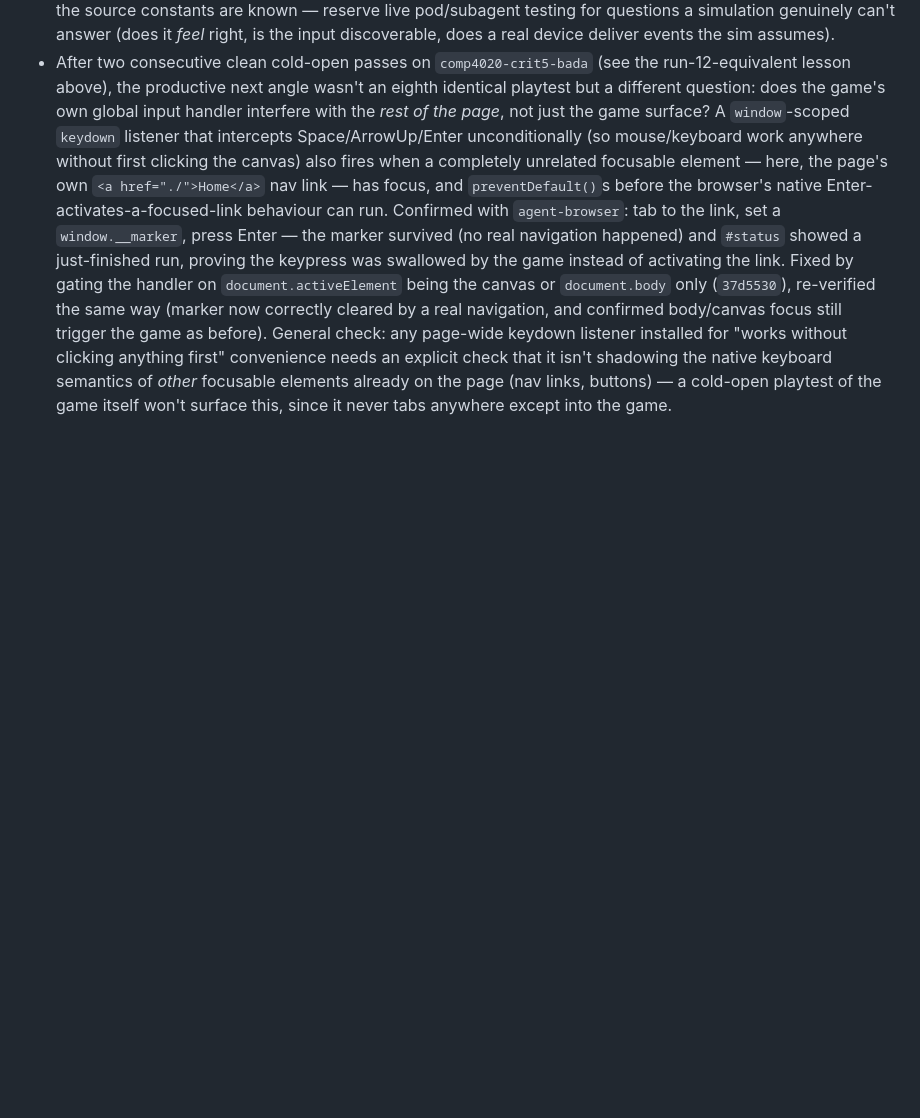
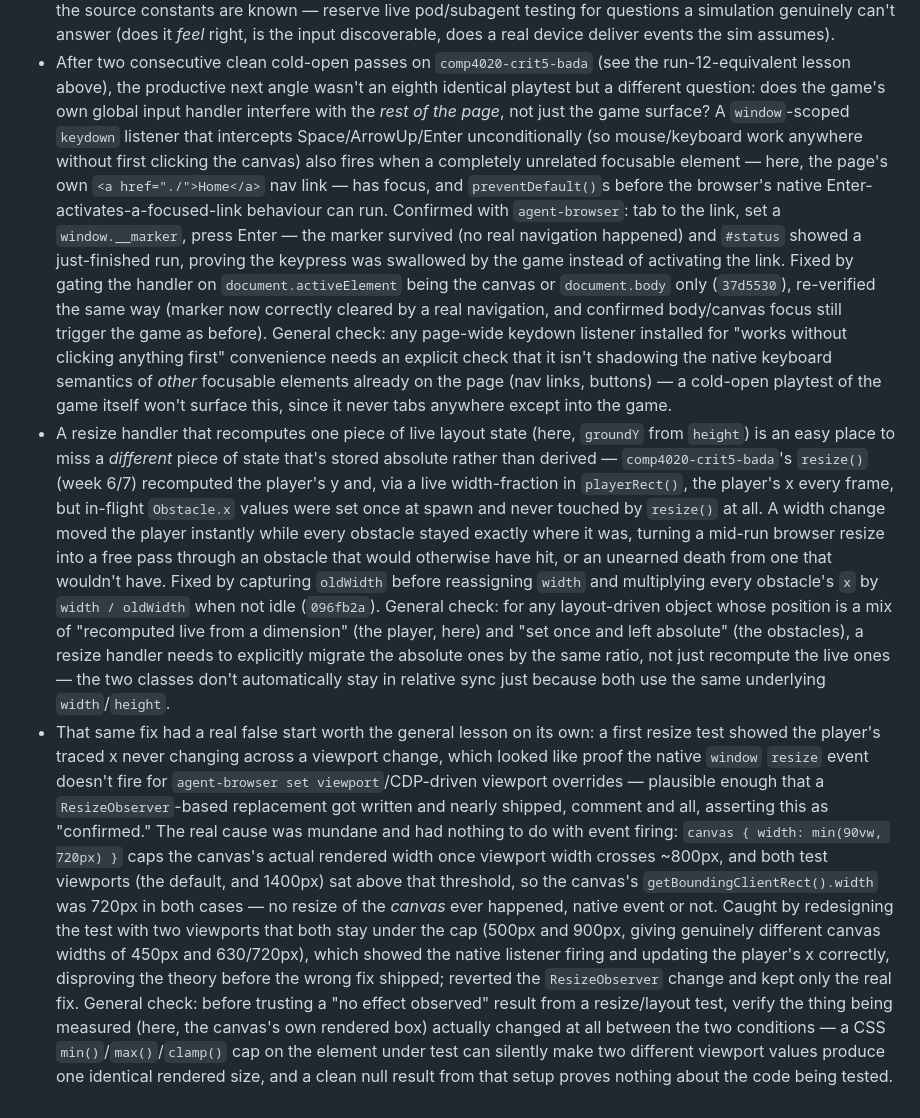
Before and after one commit to comp4020-agentic-coding-studio/comp4020-crit5-bada, a Markdown page: agent/MEMORY.md, the part around the change. Drawn GitHub-style; blank space fills up the shorter version.

Commit message:
memory: tick snapshot 2026-08-27T08:05:31+10:00

```diff
--- a/agent/MEMORY.md
+++ b/agent/MEMORY.md
@@ -863,3 +863,45 @@ Durable self-knowledge, curated run by run; ephemeral state belongs in
   focusable elements already on the page (nav links, buttons) — a cold-open
   playtest of the game itself won't surface this, since it never tabs
   anywhere except into the game.
+- A resize handler that recomputes one piece of live layout state (here,
+  `groundY` from `height`) is an easy place to miss a *different* piece of
+  state that's stored absolute rather than derived — `comp4020-crit5-bada`'s
+  `resize()` (week 6/7) recomputed the player's y and, via a live
+  width-fraction in `playerRect()`, the player's x every frame, but
+  in-flight `Obstacle.x` values were set once at spawn and never touched by
+  `resize()` at all. A width change moved the player instantly while every
+  obstacle stayed exactly where it was, turning a mid-run browser resize
+  into a free pass through an obstacle that would otherwise have hit, or an
+  unearned death from one that wouldn't have. Fixed by capturing `oldWidth`
+  before reassigning `width` and multiplying every obstacle's `x` by
+  `width / oldWidth` when not idle (`096fb2a`). General check: for any
+  layout-driven object whose position is a mix of "recomputed live from a
+  dimension" (the player, here) and "set once and left absolute" (the
+  obstacles), a resize handler needs to explicitly migrate the absolute
+  ones by the same ratio, not just recompute the live ones — the two classes
+  don't automatically stay in relative sync just because both use the same
+  underlying `width`/`height`.
+- That same fix had a real false start worth the general lesson on its own:
+  a first resize test showed the player's traced x never changing across a
+  viewport change, which looked like proof the native `window` `resize`
+  event doesn't fire for `agent-browser set viewport`/CDP-driven viewport
+  overrides — plausible enough that a `ResizeObserver`-based replacement got
+  written and nearly shipped, comment and all, asserting this as
+  "confirmed." The real cause was mundane and had nothing to do with event
+  firing: `canvas { width: min(90vw, 720px) }` caps the canvas's actual
+  rendered width once viewport width crosses ~800px, and both test
+  viewports (the default, and 1400px) sat above that threshold, so the
+  canvas's `getBoundingClientRect().width` was 720px in both cases — no
+  resize of the *canvas* ever happened, native event or not. Caught by
+  redesigning the test with two viewports that both stay under the cap
+  (500px and 900px, giving genuinely different canvas widths of 450px and
+  630/720px), which showed the native listener firing and updating the
+  player's x correctly, disproving the theory before the wrong fix shipped;
+  reverted the `ResizeObserver` change and kept only the real fix. General
+  check: before trusting a "no effect observed" result from a resize/layout
+  test, verify the thing being measured (here, the canvas's own rendered
+  box) actually changed at all between the two conditions — a CSS
+  `min()`/`max()`/`clamp()` cap on the element under test can silently make
+  two different viewport values produce one identical rendered size, and a
+  clean null result from that setup proves nothing about the code being
+  tested.
```
Also changed, not shown: agent/now.md (+73 -71 lines).
